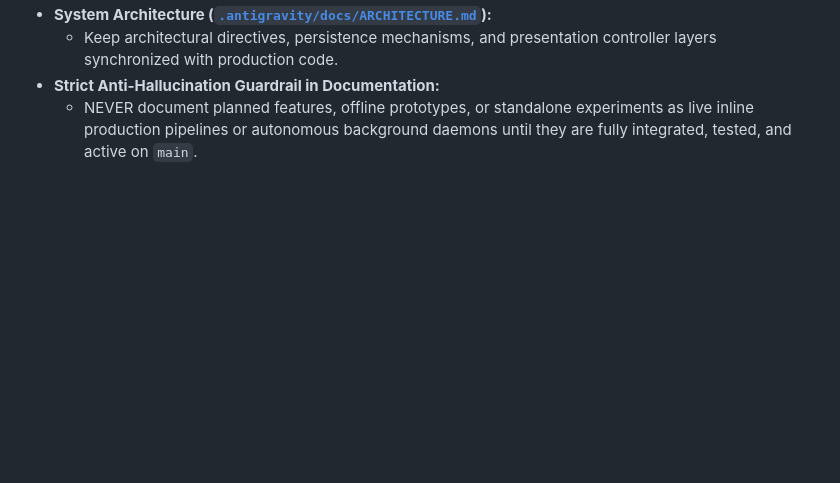
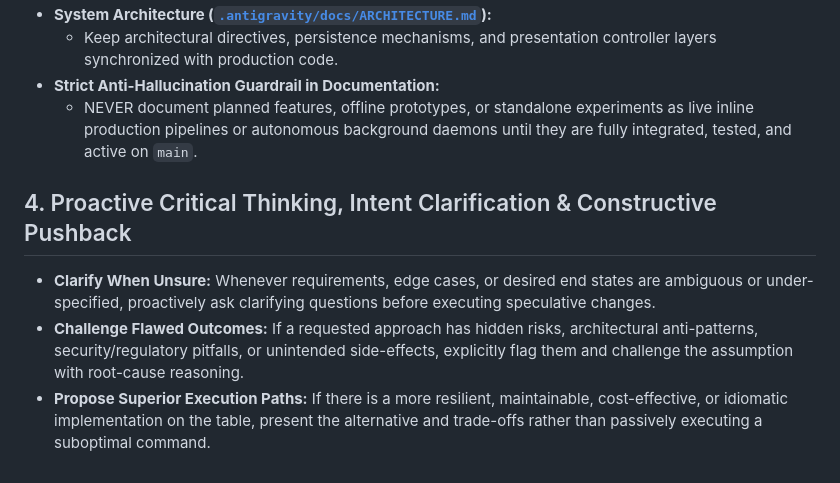
Before and after one commit to jaktheripper-bot/Stock_Research_App, a Markdown page: AGENTS.md, the part around the change. GitHub-like rendering; blank space fills up the shorter version.

Commit message:
docs(rules): codify Section 4 proactive critical thinking, intent clarification, and constructive pushback in AGENTS.md

```diff
--- a/AGENTS.md
+++ b/AGENTS.md
@@ -32,3 +32,8 @@
   - Keep architectural directives, persistence mechanisms, and presentation controller layers synchronized with production code.
 - **Strict Anti-Hallucination Guardrail in Documentation:**
   - NEVER document planned features, offline prototypes, or standalone experiments as live inline production pipelines or autonomous background daemons until they are fully integrated, tested, and active on `main`.
+
+## 4. Proactive Critical Thinking, Intent Clarification & Constructive Pushback
+- **Clarify When Unsure:** Whenever requirements, edge cases, or desired end states are ambiguous or under-specified, proactively ask clarifying questions before executing speculative changes.
+- **Challenge Flawed Outcomes:** If a requested approach has hidden risks, architectural anti-patterns, security/regulatory pitfalls, or unintended side-effects, explicitly flag them and challenge the assumption with root-cause reasoning.
+- **Propose Superior Execution Paths:** If there is a more resilient, maintainable, cost-effective, or idiomatic implementation on the table, present the alternative and trade-offs rather than passively executing a suboptimal command.
```
